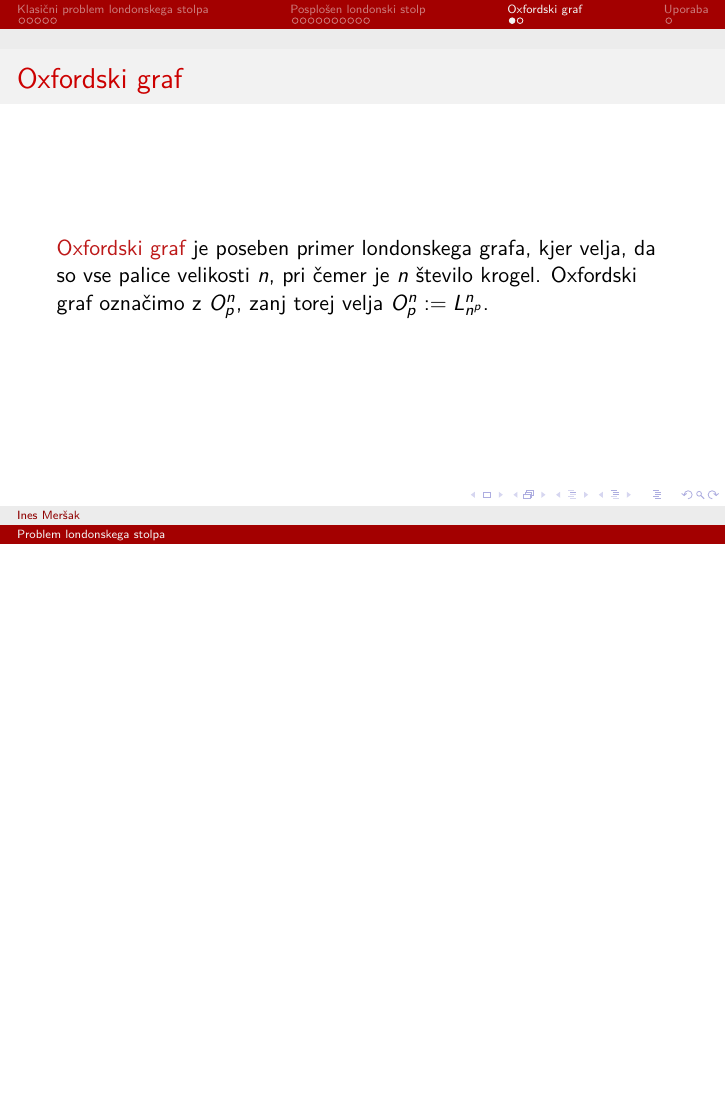
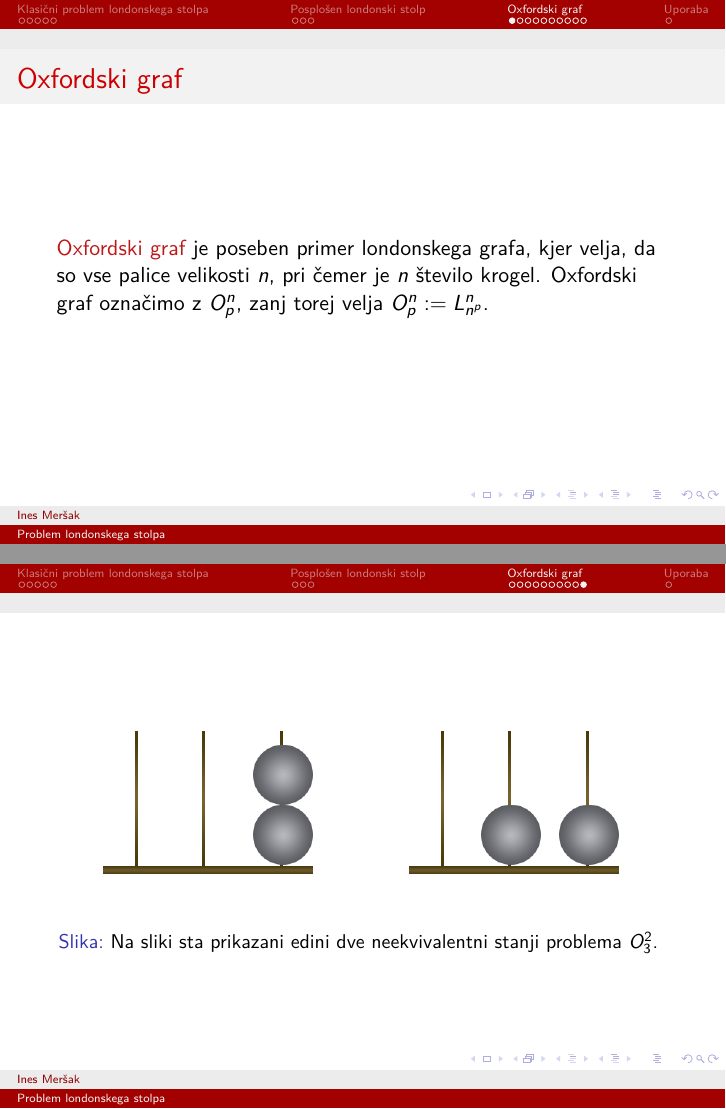
Before and after one commit to inesmersak/problem-londonskega-stolpa, LaTeX slides (zakljucna-predstavitev/zakljucna-predstavitev.tex): page 17 of 19 before the commit and pages 10 and 19 of 20 after it, the two joined at a grey line, the shorter picture padded with empty space. Compiled offline with pdfLaTeX.

Commit message:
Manjsa reorganizacija zakljucne predstavitve.

```diff
--- a/zakljucna-predstavitev/zakljucna-predstavitev.tex
+++ b/zakljucna-predstavitev/zakljucna-predstavitev.tex
@@ -162,6 +162,22 @@
 
 \end{frame}
 
+\section{Oxfordski graf}
+\begin{frame}{Oxfordski graf}
+    \alert{Oxfordski graf} je poseben primer londonskega grafa, kjer velja, da so vse palice velikosti $n$, pri čemer je $n$ število krogel. Oxfordski graf označimo z $O^n_p$, zanj torej velja $O^n_p := L^n_{n^p}$.
+\end{frame}
+
+\begin{frame}{Lastnosti}
+    \begin{block}{Trditev}
+        Število vozlišč oxfordskega grafa $O^n_p$ je enako \[\frac{(n+p-1)!}{(p-1)!}.\]
+    \end{block}
+    \begin{block}{Trditev}
+        Število povezav oxfordskega grafa $O^n_p$ je enako
+        \[ \frac{np}{2} \frac{(p-2+n)!}{(p-2)!} .\]
+    \end{block}
+\end{frame}
+
+
 \begin{frame}{Povezanost grafa}
     V nadaljevanju bomo privzeli, da so palice urejene po velikosti naraščajoče, velja torej $h_1 \leq h_2 \leq \cdots \leq h_p$.
 
@@ -238,8 +254,10 @@
     pri čemer je $\X$ preslikava, ki ustrezno permutira barve krogel glede na $\chi$.
 \end{frame}
 
-\section{Oxfordski graf}
-\begin{frame}{Oxfordski graf}
-    \alert{Oxfordski graf} je poseben primer londonskega grafa, kjer velja, da so vse palice velikosti $n$, pri čemer je $n$ število krogel. Oxfordski graf označimo z $O^n_p$, zanj torej velja $O^n_p := L^n_{n^p}$.
-
-\end{frame}
+\begin{frame}
+    \begin{figure}[h]
+        \includegraphics[width=150pt]{../img/oxford-tower-O^2_3-towerlike.png}
+        \includegraphics[width=150pt]{../img/oxford-tower-O^2_3-flat.png}
+        \caption{Na sliki sta prikazani edini dve neekvivalentni stanji problema $O^2_3$. }
+        \label{fig:neekviv-oxf-stanji}
+    \end{figure}
```
Also changed, not shown: zakljucna-predstavitev/zakljucna-predstavitev.pdf, zakljucna-predstavitev/zakljucna-predstavitev.tex (11 more changed lines).
